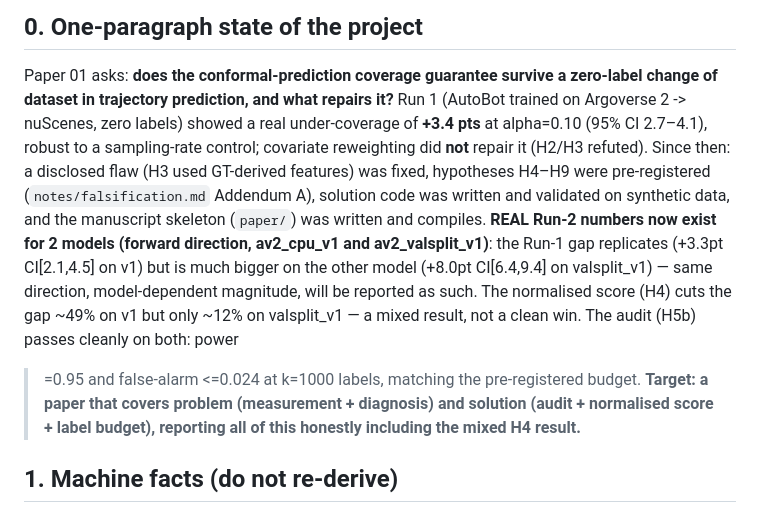
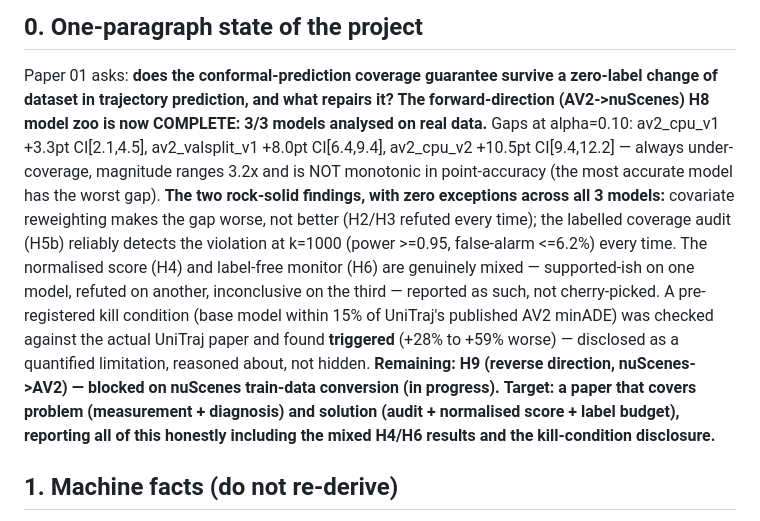
Before and after one commit to hwaqas160/conformal-coverage-transfer, a Markdown page: paper01-coverage-transfer/RESUME.md, the part around one of its changes. Rendered like a GitHub page.

```diff
--- a/paper01-coverage-transfer/RESUME.md
+++ b/paper01-coverage-transfer/RESUME.md
@@ -5,18 +5,19 @@ _Keep this file accurate: update it whenever a job is launched/finished or a dec
 
 ## 0. One-paragraph state of the project
 Paper 01 asks: **does the conformal-prediction coverage guarantee survive a zero-label change of dataset in
-trajectory prediction, and what repairs it?** Run 1 (AutoBot trained on Argoverse 2 -> nuScenes, zero labels) showed a
-real under-coverage of **+3.4 pts** at alpha=0.10 (95% CI 2.7–4.1), robust to a sampling-rate control; covariate
-reweighting did **not** repair it (H2/H3 refuted). Since then: a disclosed flaw (H3 used GT-derived features) was
-fixed, hypotheses H4–H9 were pre-registered (`notes/falsification.md` Addendum A), solution code was written and
-validated on synthetic data, and the manuscript skeleton (`paper/`) was written and compiles. **REAL Run-2 numbers
-now exist for 2 models (forward direction, av2_cpu_v1 and av2_valsplit_v1)**: the Run-1 gap replicates
-(+3.3pt CI[2.1,4.5] on v1) but is much bigger on the other model (+8.0pt CI[6.4,9.4] on valsplit_v1) — same
-direction, model-dependent magnitude, will be reported as such. The normalised score (H4) cuts the gap ~49% on v1
-but only ~12% on valsplit_v1 — a mixed result, not a clean win. The audit (H5b) passes cleanly on both: power
->=0.95 and false-alarm <=0.024 at k=1000 labels, matching the pre-registered budget. **Target: a paper that covers
-problem (measurement + diagnosis) and solution (audit + normalised score + label budget), reporting all of this
-honestly including the mixed H4 result.**
+trajectory prediction, and what repairs it?** **The forward-direction (AV2->nuScenes) H8 model zoo is now COMPLETE:
+3/3 models analysed on real data.** Gaps at alpha=0.10: av2\_cpu\_v1 +3.3pt CI[2.1,4.5], av2\_valsplit\_v1 +8.0pt
+CI[6.4,9.4], av2\_cpu\_v2 +10.5pt CI[9.4,12.2] — always under-coverage, magnitude ranges 3.2x and is NOT monotonic in
+point-accuracy (the most accurate model has the worst gap). **The two rock-solid findings, with zero exceptions
+across all 3 models:** covariate reweighting makes the gap worse, not better (H2/H3 refuted every time); the
+labelled coverage audit (H5b) reliably detects the violation at k=1000 (power >=0.95, false-alarm <=6.2%) every
+time. The normalised score (H4) and label-free monitor (H6) are genuinely mixed — supported-ish on one model,
+refuted on another, inconclusive on the third — reported as such, not cherry-picked. A pre-registered kill condition
+(base model within 15% of UniTraj's published AV2 minADE) was checked against the actual UniTraj paper and found
+**triggered** (+28% to +59% worse) — disclosed as a quantified limitation, reasoned about, not hidden.
+**Remaining: H9 (reverse direction, nuScenes->AV2) — blocked on nuScenes train-data conversion (in progress).**
+**Target: a paper that covers problem (measurement + diagnosis) and solution (audit + normalised score + label
+budget), reporting all of this honestly including the mixed H4/H6 results and the kill-condition disclosure.**
 
 ## 1. Machine facts (do not re-derive)
 * Windows 10, i9-10980XE (18C/36T), 64 GB RAM, **Quadro P2000 5 GB (Pascal, no tensor cores)**.
```
Also changed, not shown: other parts of paper01-coverage-transfer/RESUME.md (+20 -17 lines).
